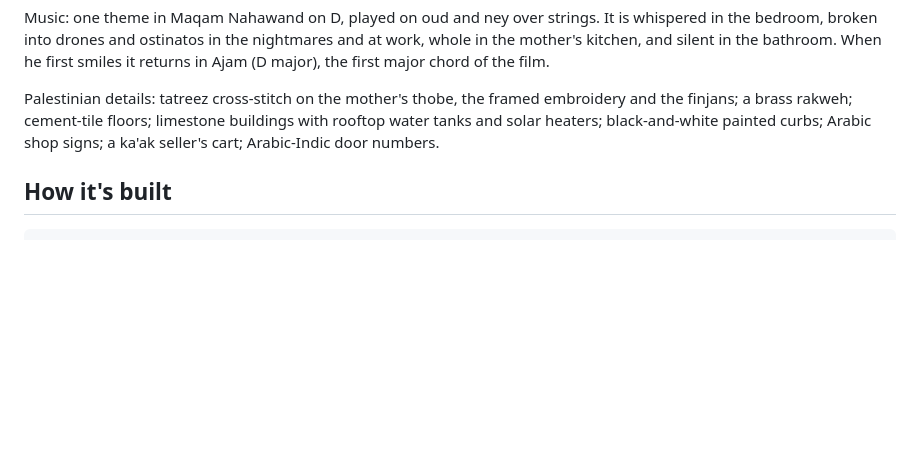
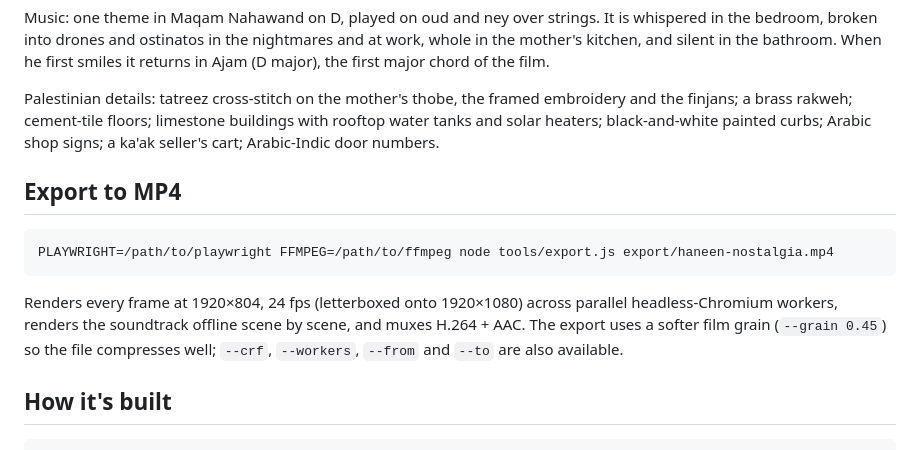
Before and after one commit to Qussai-Ammar/movie-creation-with-opus-, a Markdown page: README.md, the part around the change. Drawn GitHub-style; blank space fills up the shorter version.

Commit message:
README: how to export the MP4
Co-Authored-By: Claude Opus 5.5 <noreply@anthropic.com>
Claude-Session: https://claude.ai/code/session_01EW3duLchNJZgSf2MfeMRwr

````diff
--- a/README.md
+++ b/README.md
@@ -56,6 +56,14 @@ Music: one theme in Maqam Nahawand on D, played on oud and ney over strings. It
 
 Palestinian details: tatreez cross-stitch on the mother's thobe, the framed embroidery and the finjans; a brass rakweh; cement-tile floors; limestone buildings with rooftop water tanks and solar heaters; black-and-white painted curbs; Arabic shop signs; a ka'ak seller's cart; Arabic-Indic door numbers.
 
+## Export to MP4
+
+```
+PLAYWRIGHT=/path/to/playwright FFMPEG=/path/to/ffmpeg node tools/export.js export/haneen-nostalgia.mp4
+```
+
+Renders every frame at 1920×804, 24 fps (letterboxed onto 1920×1080) across parallel headless-Chromium workers, renders the soundtrack offline scene by scene, and muxes H.264 + AAC. The export uses a softer film grain (`--grain 0.45`) so the file compresses well; `--crf`, `--workers`, `--from` and `--to` are also available.
+
 ## How it's built
 
 ```
````
